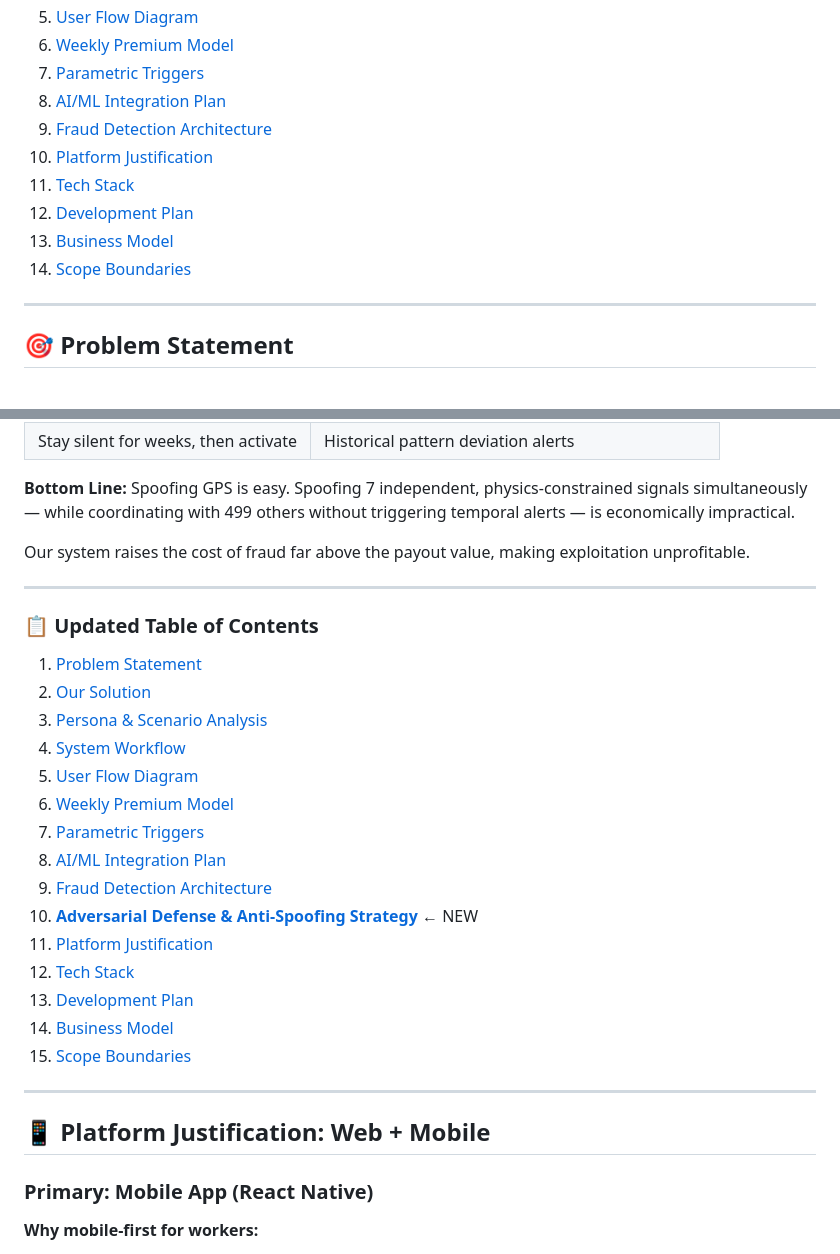
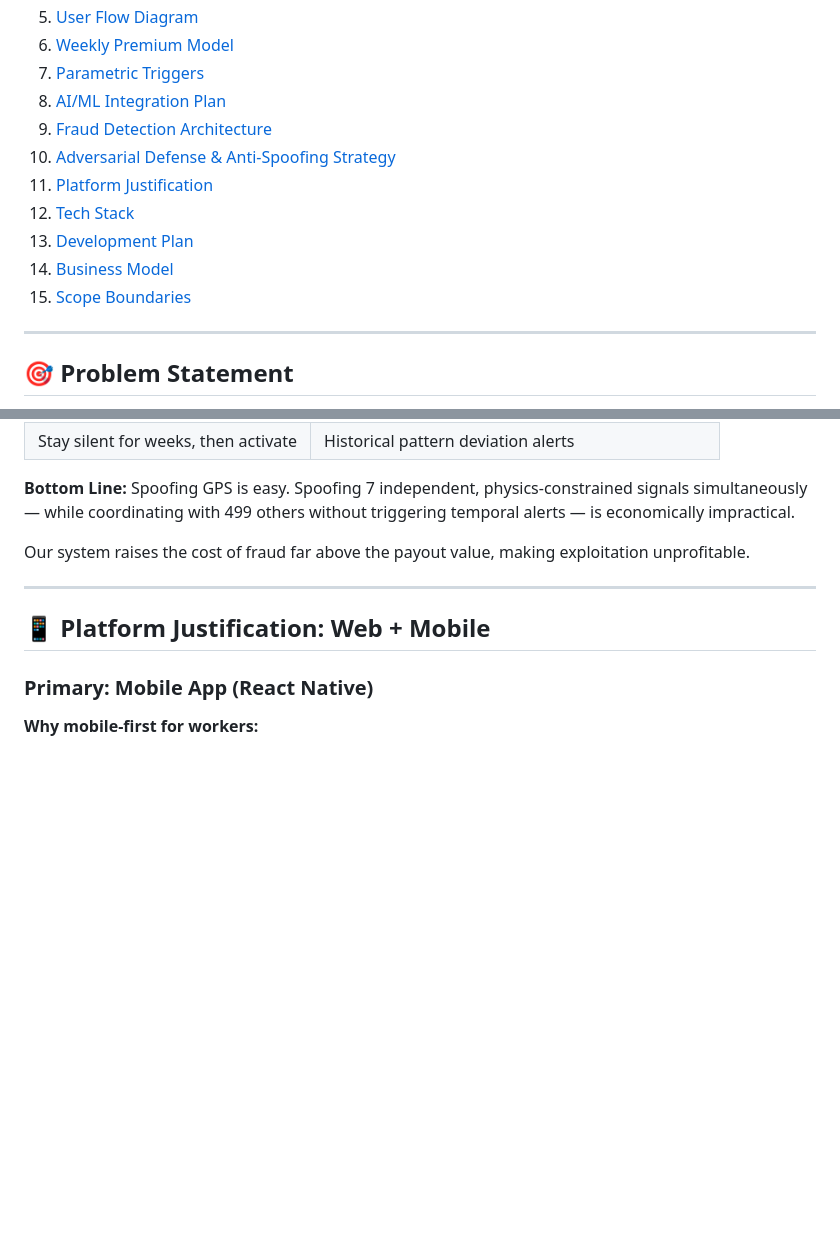
Before and after one commit to itzsouravkumar/SurakshaAI, a Markdown page: README.md, 2 parts joined by grey strips. GitHub-like rendering; blank space fills up the shorter version.

Commit message:
Update README to enhance adversarial defense and anti-spoofing strategy section

```diff
--- a/README.md
+++ b/README.md
@@ -21,11 +21,12 @@
 7. [Parametric Triggers](#-parametric-triggers)
 8. [AI/ML Integration Plan](#-aiml-integration-plan)
 9. [Fraud Detection Architecture](#-fraud-detection-architecture)
-10. [Platform Justification](#-platform-justification-web--mobile)
-11. [Tech Stack](#-tech-stack)
-12. [Development Plan](#-development-plan)
-13. [Business Model](#-business-model)
-14. [Scope Boundaries](#-scope-boundaries)
+10. [Adversarial Defense & Anti-Spoofing Strategy](#-adversarial-defense--anti-spoofing-strategy)
+11. [Platform Justification](#-platform-justification-web--mobile)
+12. [Tech Stack](#-tech-stack)
+13. [Development Plan](#-development-plan)
+14. [Business Model](#-business-model)
+15. [Scope Boundaries](#-scope-boundaries)
 
 ---
 
@@ -774,26 +775,6 @@ To protect the liquidity pool and honest workers:
 **Bottom Line:** Spoofing GPS is easy. Spoofing 7 independent, physics-constrained signals simultaneously — while coordinating with 499 others without triggering temporal alerts — is economically impractical.
 
 Our system raises the cost of fraud far above the payout value, making exploitation unprofitable.
-
----
-
-### 📋 Updated Table of Contents
-
-1. [Problem Statement](#-problem-statement)
-2. [Our Solution](#-our-solution)
-3. [Persona & Scenario Analysis](#-persona--scenario-analysis)
-4. [System Workflow](#-system-workflow)
-5. [User Flow Diagram](#-user-flow-diagram)
-6. [Weekly Premium Model](#-weekly-premium-model)
-7. [Parametric Triggers](#-parametric-triggers)
-8. [AI/ML Integration Plan](#-aiml-integration-plan)
-9. [Fraud Detection Architecture](#-fraud-detection-architecture)
-10. **[Adversarial Defense & Anti-Spoofing Strategy](#-adversarial-defense--anti-spoofing-strategy)** ← NEW
-11. [Platform Justification](#-platform-justification-web--mobile)
-12. [Tech Stack](#-tech-stack)
-13. [Development Plan](#-development-plan)
-14. [Business Model](#-business-model)
-15. [Scope Boundaries](#-scope-boundaries)
 
 ---
 
```
Also changed, not shown: other parts of README.md (+22 -20 lines).
